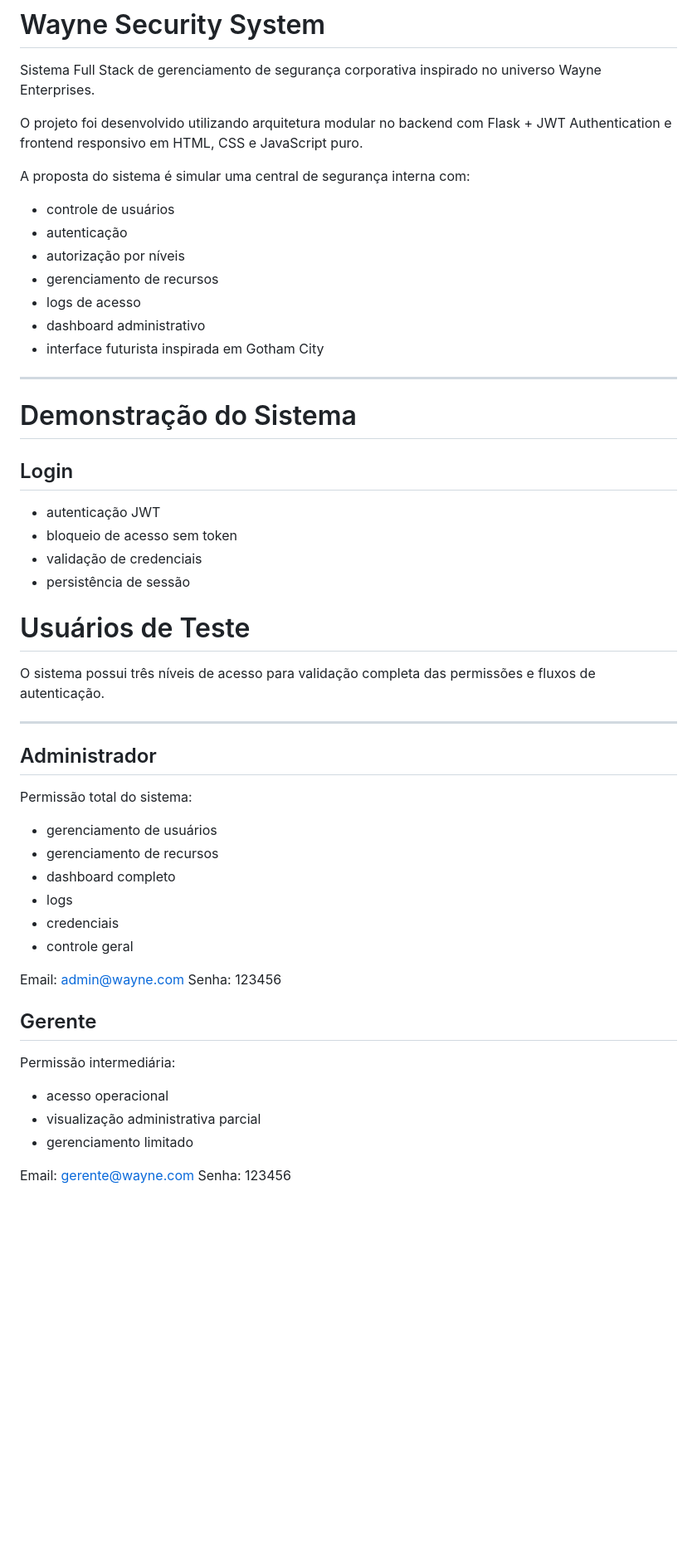
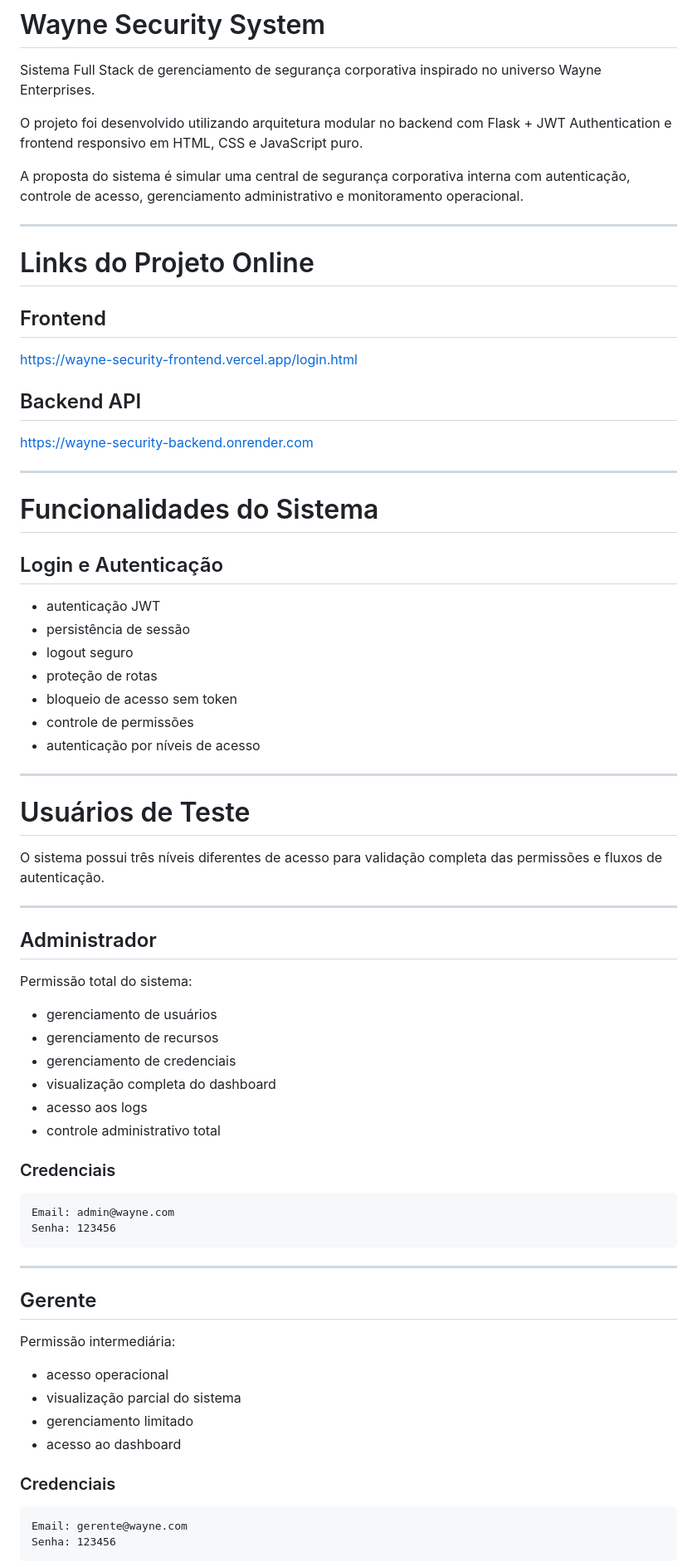
Before and after one commit to andersonpmv/projeto_final_industrias_wayne, a Markdown page: README.md, the part around one of its changes. Shown at 83% size. Drawn GitHub-style; blank space fills up the shorter version.

Commit message:
atualiza readme com links deploy

````diff
--- a/README.md
+++ b/README.md
@@ -4,52 +4,71 @@ Sistema Full Stack de gerenciamento de segurança corporativa inspirado no unive
 
 O projeto foi desenvolvido utilizando arquitetura modular no backend com Flask + JWT Authentication e frontend responsivo em HTML, CSS e JavaScript puro.
 
-A proposta do sistema é simular uma central de segurança interna com:
-- controle de usuários
-- autenticação
-- autorização por níveis
-- gerenciamento de recursos
-- logs de acesso
-- dashboard administrativo
-- interface futurista inspirada em Gotham City
-
+A proposta do sistema é simular uma central de segurança corporativa interna com autenticação, controle de acesso, gerenciamento administrativo e monitoramento operacional.
 
 ---
 
-# Demonstração do Sistema
-## Login
+# Links do Projeto Online
+
+## Frontend
+https://wayne-security-frontend.vercel.app/login.html
+
+## Backend API
+https://wayne-security-backend.onrender.com
+
+---
+
+# Funcionalidades do Sistema
+
+## Login e Autenticação
+
 - autenticação JWT
+- persistência de sessão
+- logout seguro
+- proteção de rotas
 - bloqueio de acesso sem token
-- validação de credenciais
-- persistência de sessão
+- controle de permissões
+- autenticação por níveis de acesso
+
+---
 
 # Usuários de Teste
 
-O sistema possui três níveis de acesso para validação completa das permissões e fluxos de autenticação.
+O sistema possui três níveis diferentes de acesso para validação completa das permissões e fluxos de autenticação.
 
 ---
 
 ## Administrador
 
 Permissão total do sistema:
+
 - gerenciamento de usuários
 - gerenciamento de recursos
-- dashboard completo
-- logs
-- credenciais
-- controle geral
+- gerenciamento de credenciais
+- visualização completa do dashboard
+- acesso aos logs
+- controle administrativo total
 
+### Credenciais
+```text
 Email: admin@wayne.com
 Senha: 123456
+```
 
+---
 
 ## Gerente
 
 Permissão intermediária:
+
 - acesso operacional
-- visualização administrativa parcial
+- visualização parcial do sistema
 - gerenciamento limitado
+- acesso ao dashboard
 
+### Credenciais
+```text
 Email: gerente@wayne.com
 Senha: 123456
+```
 
````
Also changed, not shown: other parts of README.md (+145 -15 lines).
